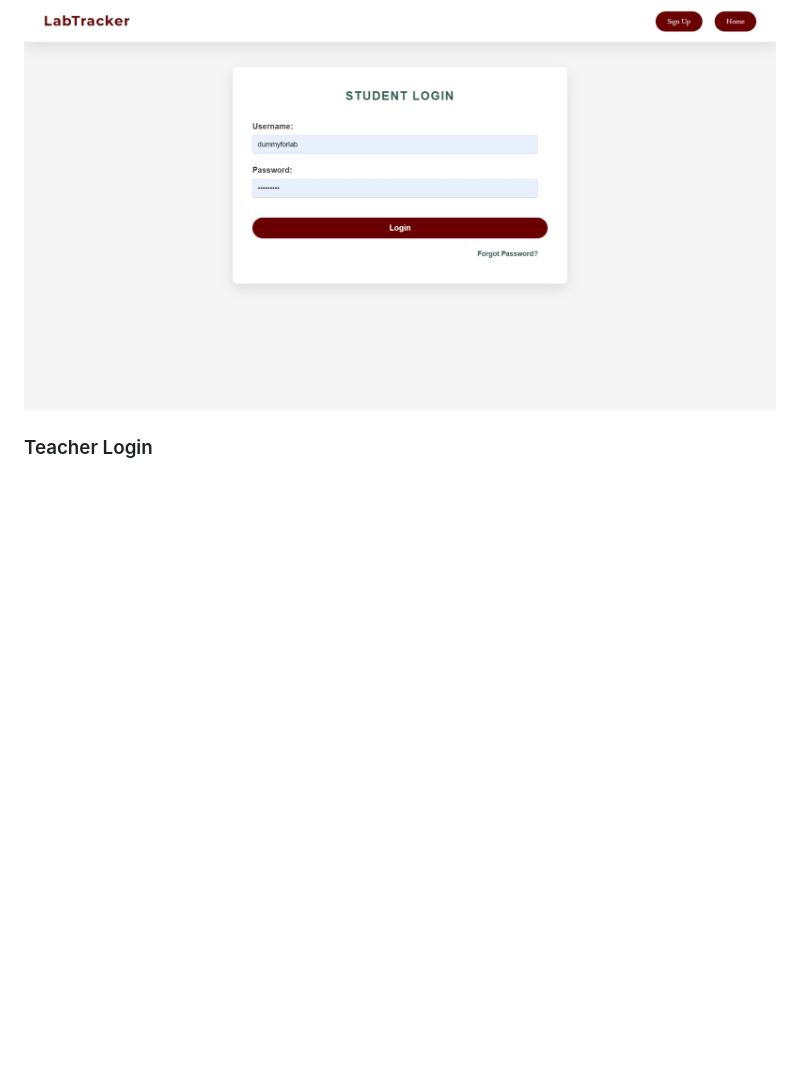
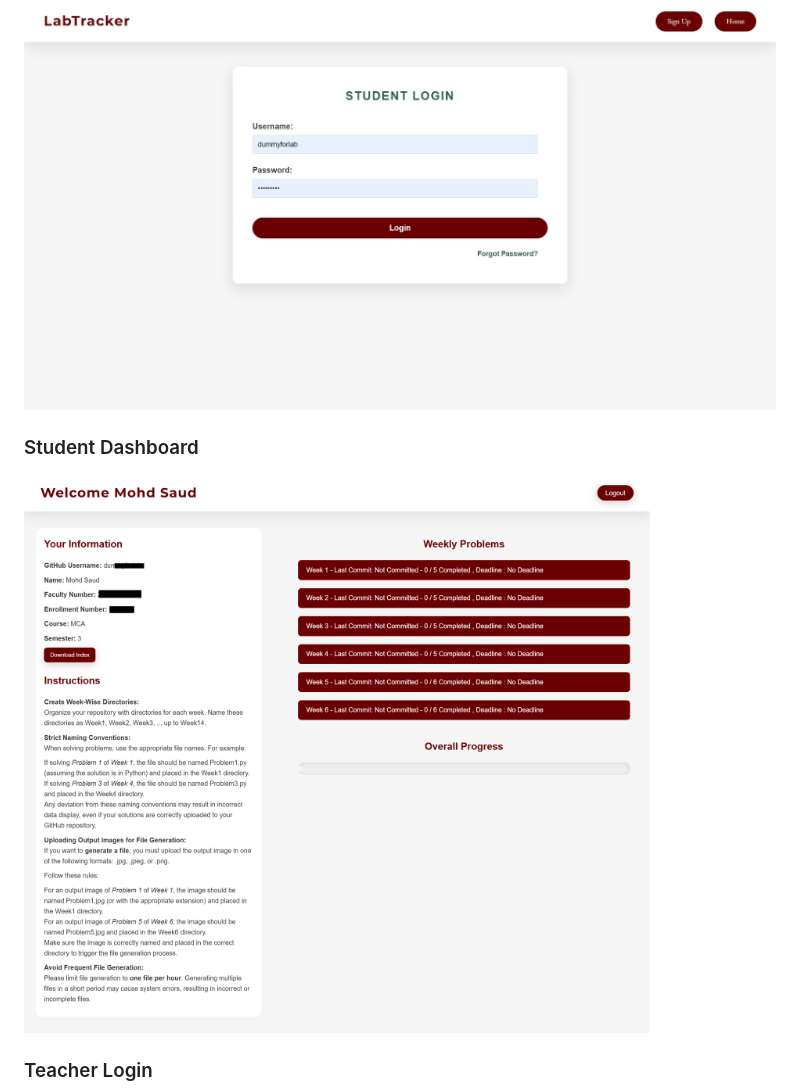
Before and after one commit to azmisaud/LabTracker, a Markdown page: README.md, the part around the change. Drawn GitHub-style; pictures changed too: static/images/student_dashboard.png (added); blank space fills up the shorter version.

Commit message:
Student Dashboard

```diff
--- a/README.md
+++ b/README.md
@@ -104,6 +104,9 @@ Welcome to **Lab Tracker**, a Django-based platform designed to automate and str
 ### Student Login
 ![Student Login](static/images/student_login.jpeg)
 
+### Student Dashboard
+![Student Dashboard](static/images/student_dashboard.png)
+
 ### Teacher Login
 ![Teacher Login](static/images/teacher_login.jpeg)
 ## 🎯 Roadmap
```
Also changed, not shown: 4 other files.
